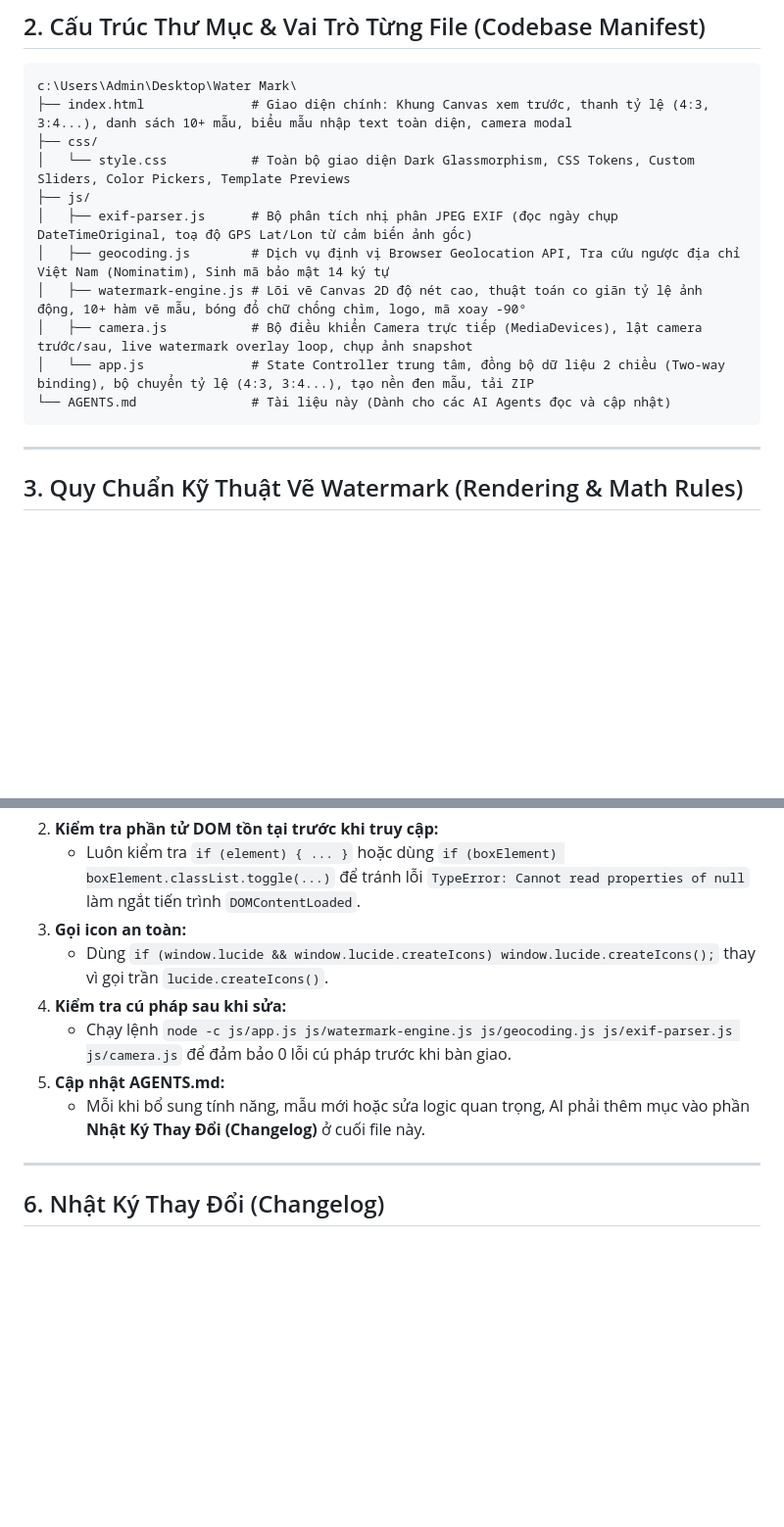
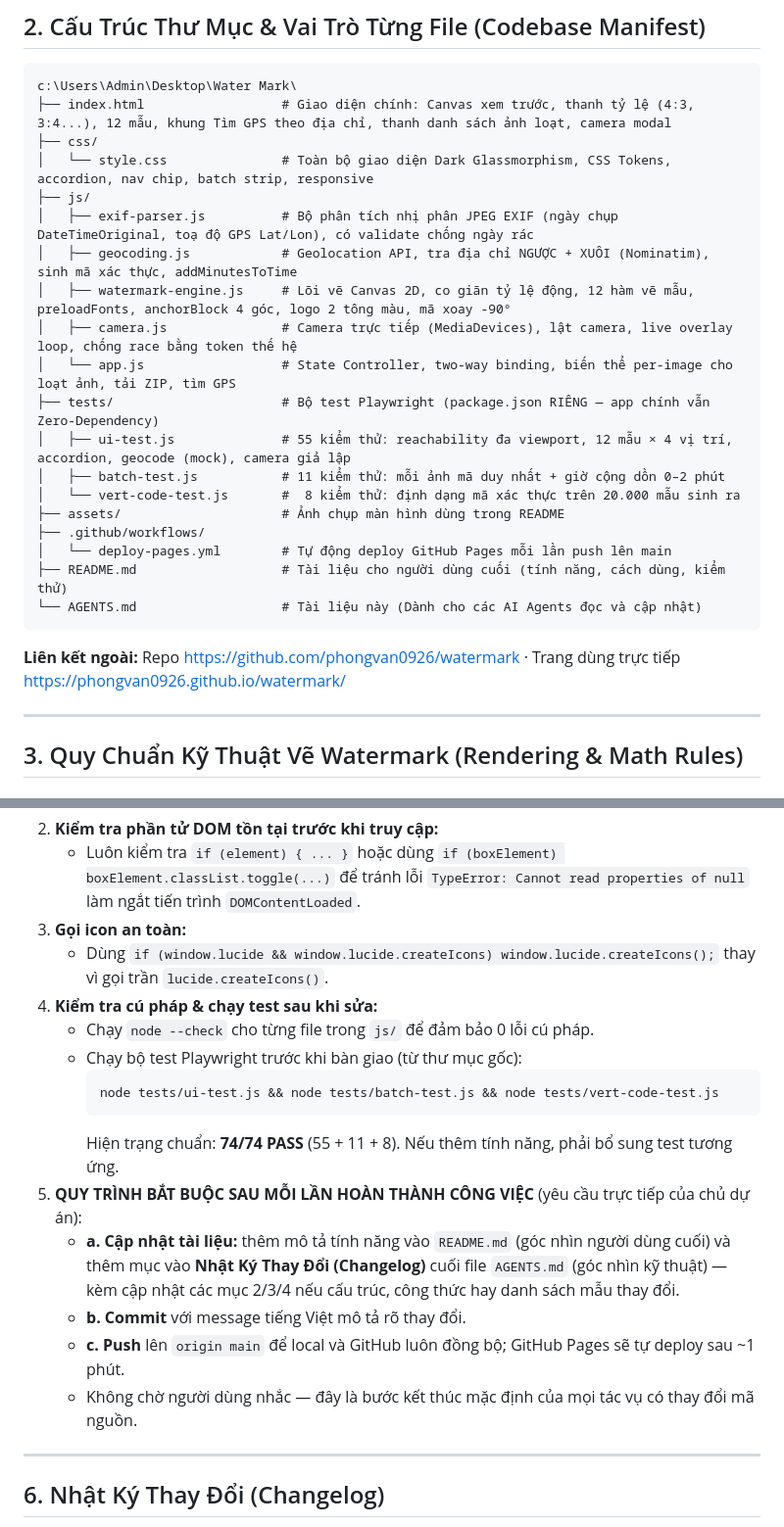
Before and after one commit to phongvan0926/watermark, a Markdown page: AGENTS.md, 2 parts joined by grey strips. Shown at 98% size. Drawn GitHub-style; blank space fills up the shorter version.

Commit message:
v1.6.1: chuẩn hoá tài liệu & quy trình bàn giao (README + AGENTS.md)
- AGENTS.md mục 5: ghi thành QUY TẮC BẮT BUỘC — sau mỗi lần xong việc phải
  tự cập nhật README + changelog rồi commit và push, không chờ nhắc
- AGENTS.md mục 2: cập nhật Codebase Manifest khớp thực tế (tests/ 3 bộ,
  assets/, .github/workflows/, README.md) + mô tả lại vai trò từng file JS
- AGENTS.md mục 4: bổ sung quy tắc chạy đủ 3 bộ test trước khi bàn giao,
  mốc chuẩn 74/74 PASS
- README.md: badge phiên bản + tổng test đúng thực tế (74/74), ảnh minh hoạ
  tính năng tải hàng loạt, cây thư mục đầy đủ, mục minh bạch bản chất mã
  xác thực dọc (tem trang trí, không phải token tra cứu được)

Xác minh: node --check sạch 5 file JS; ui-test 55/55, batch-test 11/11,
vert-code-test 8/8.

Co-Authored-By: Claude Fable 5 <noreply@anthropic.com>

````diff
--- a/AGENTS.md
+++ b/AGENTS.md
@@ -17,17 +17,27 @@ Tài liệu này chứa toàn bộ kiến trúc, nguyên lý hoạt động, c
 
 ```
 c:\Users\Admin\Desktop\Water Mark\
-├── index.html              # Giao diện chính: Khung Canvas xem trước, thanh tỷ lệ (4:3, 3:4...), danh sách 10+ mẫu, biểu mẫu nhập text toàn diện, camera modal
+├── index.html                  # Giao diện chính: Canvas xem trước, thanh tỷ lệ (4:3, 3:4...), 12 mẫu, khung Tìm GPS theo địa chỉ, thanh danh sách ảnh loạt, camera modal
 ├── css/
-│   └── style.css           # Toàn bộ giao diện Dark Glassmorphism, CSS Tokens, Custom Sliders, Color Pickers, Template Previews
+│   └── style.css               # Toàn bộ giao diện Dark Glassmorphism, CSS Tokens, accordion, nav chip, batch strip, responsive
 ├── js/
-│   ├── exif-parser.js      # Bộ phân tích nhị phân JPEG EXIF (đọc ngày chụp DateTimeOriginal, toạ độ GPS Lat/Lon từ cảm biến ảnh gốc)
-│   ├── geocoding.js        # Dịch vụ định vị Browser Geolocation API, Tra cứu ngược địa chỉ Việt Nam (Nominatim), Sinh mã bảo mật 14 ký tự
-│   ├── watermark-engine.js # Lõi vẽ Canvas 2D độ nét cao, thuật toán co giãn tỷ lệ ảnh động, 10+ hàm vẽ mẫu, bóng đổ chữ chống chìm, logo, mã xoay -90°
-│   ├── camera.js           # Bộ điều khiển Camera trực tiếp (MediaDevices), lật camera trước/sau, live watermark overlay loop, chụp ảnh snapshot
-│   └── app.js              # State Controller trung tâm, đồng bộ dữ liệu 2 chiều (Two-way binding), bộ chuyển tỷ lệ (4:3, 3:4...), tạo nền đen mẫu, tải ZIP
-└── AGENTS.md               # Tài liệu này (Dành cho các AI Agents đọc và cập nhật)
+│   ├── exif-parser.js          # Bộ phân tích nhị phân JPEG EXIF (ngày chụp DateTimeOriginal, toạ độ GPS Lat/Lon), có validate chống ngày rác
+│   ├── geocoding.js            # Geolocation API, tra địa chỉ NGƯỢC + XUÔI (Nominatim), sinh mã xác thực, addMinutesToTime
+│   ├── watermark-engine.js     # Lõi vẽ Canvas 2D, co giãn tỷ lệ động, 12 hàm vẽ mẫu, preloadFonts, anchorBlock 4 góc, logo 2 tông màu, mã xoay -90°
+│   ├── camera.js               # Camera trực tiếp (MediaDevices), lật camera, live overlay loop, chống race bằng token thế hệ
+│   └── app.js                  # State Controller, two-way binding, biến thể per-image cho loạt ảnh, tải ZIP, tìm GPS
+├── tests/                      # Bộ test Playwright (package.json RIÊNG — app chính vẫn Zero-Dependency)
+│   ├── ui-test.js              # 55 kiểm thử: reachability đa viewport, 12 mẫu × 4 vị trí, accordion, geocode (mock), camera giả lập
+│   ├── batch-test.js           # 11 kiểm thử: mỗi ảnh mã duy nhất + giờ cộng dồn 0–2 phút
+│   └── vert-code-test.js       #  8 kiểm thử: định dạng mã xác thực trên 20.000 mẫu sinh ra
+├── assets/                     # Ảnh chụp màn hình dùng trong README
+├── .github/workflows/
+│   └── deploy-pages.yml        # Tự động deploy GitHub Pages mỗi lần push lên main
+├── README.md                   # Tài liệu cho người dùng cuối (tính năng, cách dùng, kiểm thử)
+└── AGENTS.md                   # Tài liệu này (Dành cho các AI Agents đọc và cập nhật)
 ```
+
+**Liên kết ngoài:** Repo https://github.com/phongvan0926/watermark · Trang dùng trực tiếp https://phongvan0926.github.io/watermark/
 
 ---
 
@@ -112,10 +122,18 @@ Từ v1.4.0, mẫu `timemark-standard` dùng **hệ đơn vị scale thống nh
    - Luôn kiểm tra `if (element) { ... }` hoặc dùng `if (boxElement) boxElement.classList.toggle(...)` để tránh lỗi `TypeError: Cannot read properties of null` làm ngắt tiến trình `DOMContentLoaded`.
 3. **Gọi icon an toàn:**
    - Dùng `if (window.lucide && window.lucide.createIcons) window.lucide.createIcons();` thay vì gọi trần `lucide.createIcons()`.
-4. **Kiểm tra cú pháp sau khi sửa:**
-   - Chạy lệnh `node -c js/app.js js/watermark-engine.js js/geocoding.js js/exif-parser.js js/camera.js` để đảm bảo 0 lỗi cú pháp trước khi bàn giao.
-5. **Cập nhật AGENTS.md:**
-   - Mỗi khi bổ sung tính năng, mẫu mới hoặc sửa logic quan trọng, AI phải thêm mục vào phần **Nhật Ký Thay Đổi (Changelog)** ở cuối file này.
+4. **Kiểm tra cú pháp & chạy test sau khi sửa:**
+   - Chạy `node --check` cho từng file trong `js/` để đảm bảo 0 lỗi cú pháp.
+   - Chạy bộ test Playwright trước khi bàn giao (từ thư mục gốc):
+     ```bash
+     node tests/ui-test.js && node tests/batch-test.js && node tests/vert-code-test.js
+     ```
+     Hiện trạng chuẩn: **74/74 PASS** (55 + 11 + 8). Nếu thêm tính năng, phải bổ sung test tương ứng.
+5. **QUY TRÌNH BẮT BUỘC SAU MỖI LẦN HOÀN THÀNH CÔNG VIỆC** (yêu cầu trực tiếp của chủ dự án):
+   - **a. Cập nhật tài liệu:** thêm mô tả tính năng vào `README.md` (góc nhìn người dùng cuối) và thêm mục vào **Nhật Ký Thay Đổi (Changelog)** cuối file `AGENTS.md` (góc nhìn kỹ thuật) — kèm cập nhật các mục 2/3/4 nếu cấu trúc, công thức hay danh sách mẫu thay đổi.
+   - **b. Commit** với message tiếng Việt mô tả rõ thay đổi.
+   - **c. Push** lên `origin main` để local và GitHub luôn đồng bộ; GitHub Pages sẽ tự deploy sau ~1 phút.
+   - Không chờ người dùng nhắc — đây là bước kết thúc mặc định của mọi tác vụ có thay đổi mã nguồn.
 
 ---
 
````
Also changed, not shown: other parts of AGENTS.md (+5 -0 lines), README.md (+22 -10 lines).
